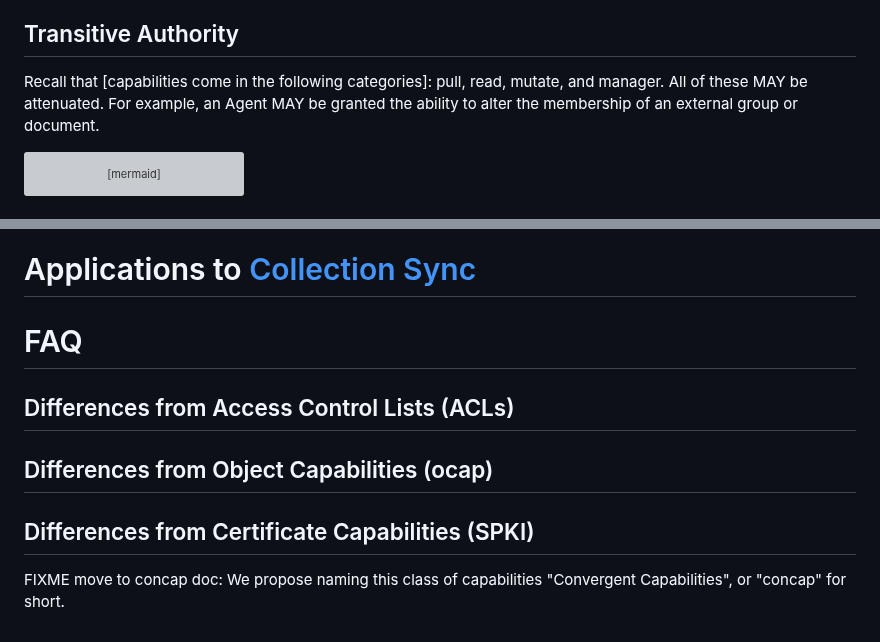
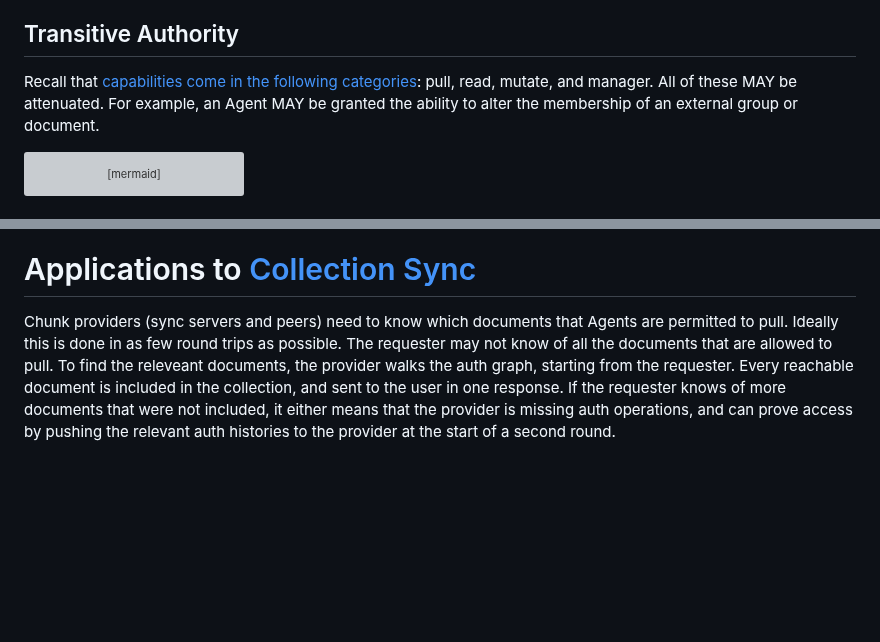
Before and after one commit to inkandswitch/keyhive, a Markdown page: design/group_membership.md, 2 parts joined by grey strips. Drawn GitHub-style; blank space fills up the shorter version; grey boxes are pictures that could not be loaded.

Commit message:
Start caps doc

````diff
--- a/design/group_membership.md
+++ b/design/group_membership.md
@@ -438,7 +438,7 @@ Restricting _sub-delegation_ of an Agent's capabilities MUST NOT be permitted. I
 
 ## Transitive Authority
 
-Recall that [capabilities come in the following categories]: pull, read, mutate, and manager. All of these MAY be attenuated. For example, an Agent MAY be granted the ability to alter the membership of an external group or document.
+Recall that [capabilities come in the following categories][capabilities]: pull, read, mutate, and manager. All of these MAY be attenuated. For example, an Agent MAY be granted the ability to alter the membership of an external group or document.
 
 ```mermaid
 sequenceDiagram
@@ -540,19 +540,10 @@ flowchart TB
 
 # Applications to [Collection Sync]
 
-
-
-# FAQ
-
-## Differences from Access Control Lists (ACLs)
-
-## Differences from Object Capabilities (ocap)
-
-## Differences from Certificate Capabilities (SPKI)
+Chunk providers (sync servers and peers) need to know which documents that Agents are permitted to pull. Ideally this is done in as few round trips as possible. The requester may not know of all the documents that are allowed to pull. To find the releveant documents, the provider walks the auth graph, starting from the requester. Every reachable document is included in the collection, and sent to the user in one response. If the requester knows of more documents that were not included, it either means that the provider is missing auth operations, and can prove access by pushing the relevant auth histories to the provider at the start of a second round.
 
 <!-- External Links -->
 
 [BCP 14]: https://datatracker.ietf.org/doc/bcp14/
 [Collection Sync]: ./collection_sync.md
-
- FIXME move to concap doc: We propose naming this class of capabilities "Convergent Capabilities", or "concap" for short.
+ [capabilities]: ./convergent_capabilities.md
````
Also changed, not shown: other parts of design/group_membership.md (+1 -1 lines), design/convergent_capabilities.md (added, +15 -0 lines).
